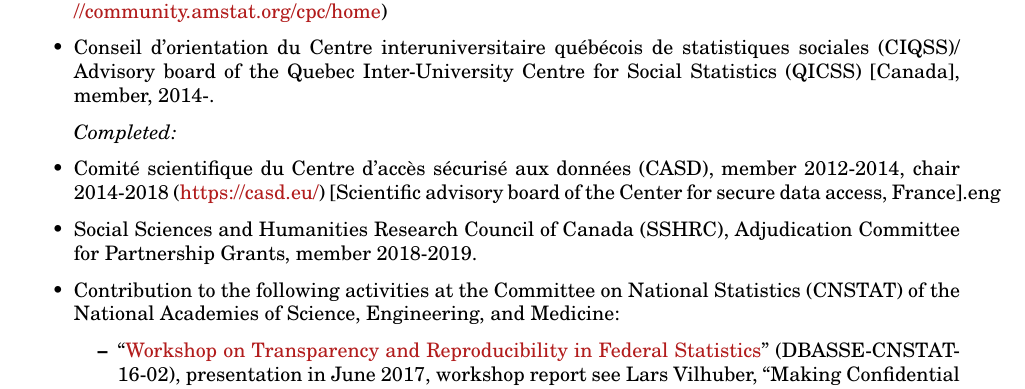
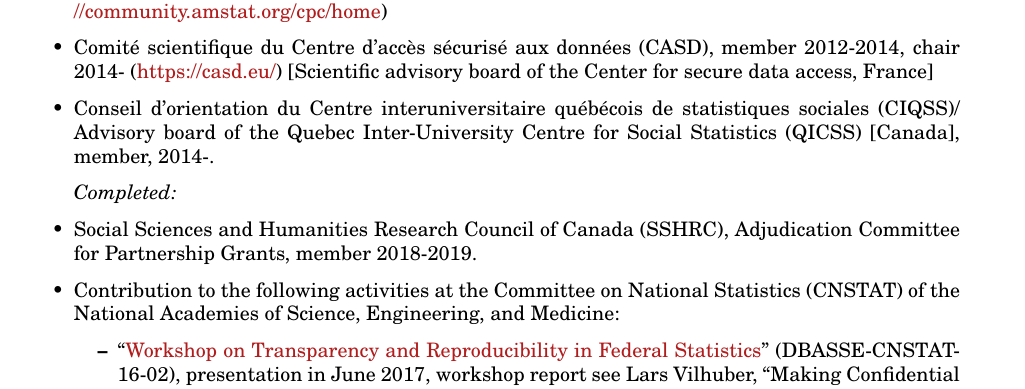
Before and after one commit to larsvilhuber/selfbib, a LaTeX CV (web/bib/cv-vilhuber.tex): part of page 11 of 12, cut so that both start at the same text. Compiled offline with pdfLaTeX.

Commit message:
Updated to reflect re-appointment to CASD CS

```diff
--- a/web/bib/cv-vilhuber.tex
+++ b/web/bib/cv-vilhuber.tex
@@ -361,13 +361,13 @@ Principal Investigator,  joint with John Abowd (NSF \href{http://www.nsf.gov/awa
 \item Member of the Board of Directors of the Canadian Research Data Centre Network/ R\'eseau canadien des Centres de donn\'ees de recherche, 2019- (\url{https://crdcn.org/})
 \item Elected member, The International Statistical Institute, 2018-
 \item American Statistical Association, Committee on Privacy and Confidentiality, member 2016- (\url{http://community.amstat.org/cpc/home})
+\item Comit\'e scientifique du Centre d'acc\`es s\'ecuris\'e aux
+donn\'ees (CASD), member 2012-2014, chair 2014- (\url{https://casd.eu/}) [Scientific advisory board of the Center for secure data
+access, France]
 \item Conseil d'orientation du Centre interuniversitaire
 qu\'eb\'ecois de statistiques sociales (CIQSS)/ Advisory board of the Quebec Inter-University
 Centre for Social Statistics (QICSS) [Canada], member, 2014-.
 \item[] \textit{Completed:}
-\item Comit\'e scientifique du Centre d'acc\`es s\'ecuris\'e aux
-donn\'ees (CASD), member 2012-2014, chair 2014-2018 (\url{https://casd.eu/}) [Scientific advisory board of the Center for secure data
-access, France].eng
 \item Social Sciences and Humanities Research Council of Canada (SSHRC), Adjudication Committee for Partnership Grants, member 2018-2019.
 \item Contribution to the following activities at the Committee on National Statistics (CNSTAT) of the National Academies of Science, Engineering, and Medicine:
 \begin{itemize}
```
